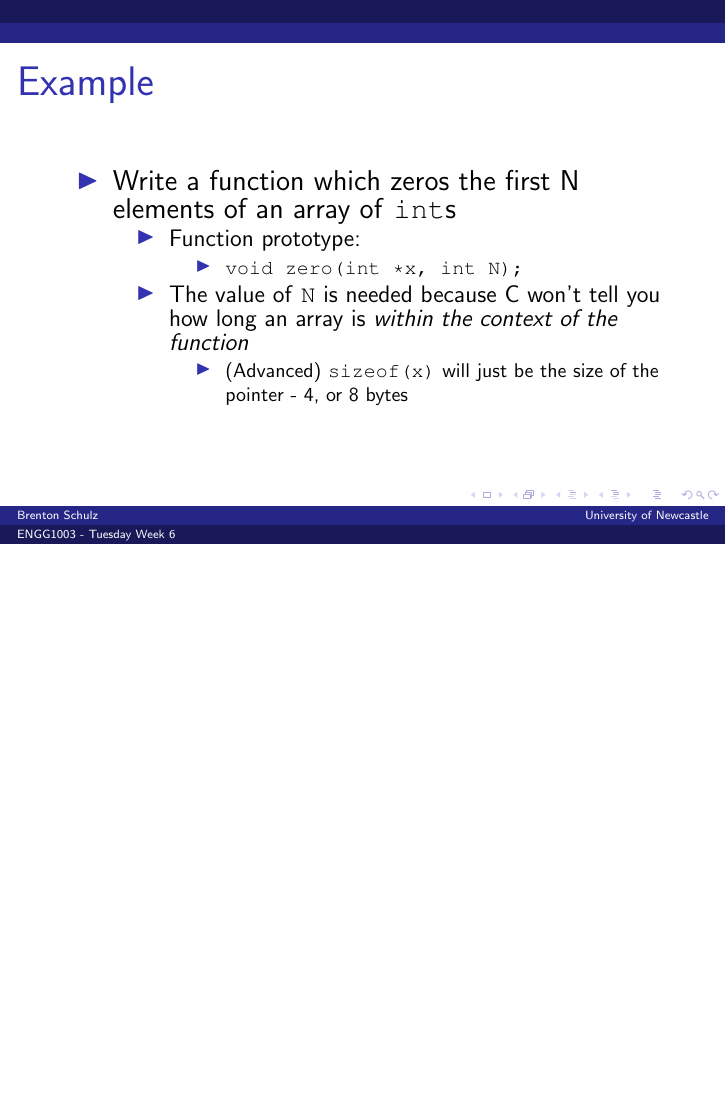
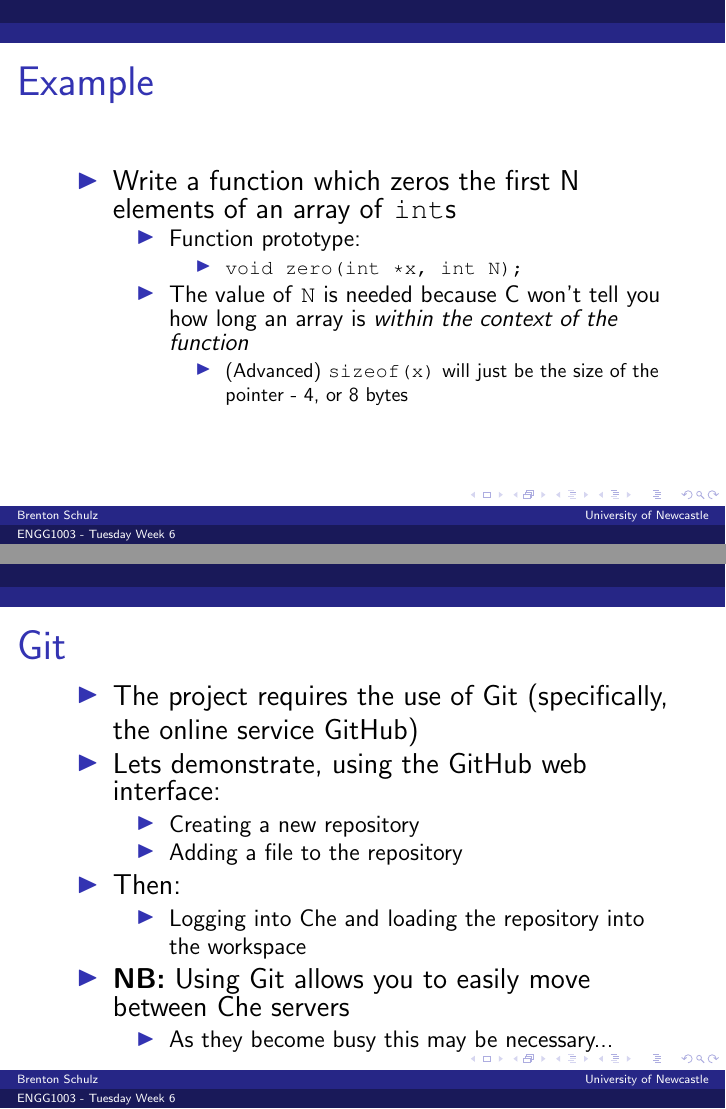
Before and after one commit to bschulznewy/engg1003, LaTeX slides (Lectures/Wk6/Wk6Tues.tex): page 5 of 58 before the commit and pages 5 and 6 of 59 after it, the two joined at a grey line, the shorter picture padded with empty space. Compiled offline with pdfLaTeX.

Commit message:
Notes about Che and git

```diff
--- a/Lectures/Wk6/Wk6Tues.tex
+++ b/Lectures/Wk6/Wk6Tues.tex
@@ -120,6 +120,26 @@
 		\begin{itemize}
 			\item (Advanced) \texttt{sizeof(x)} will just be the size of the pointer -  4, or 8 bytes
 		\end{itemize}
+	\end{itemize}
+\end{itemize}
+\end{frame}
+
+\begin{frame}
+\frametitle{Git}
+\begin{itemize}
+\item The project requires the use of Git (specifically, the online service GitHub)
+\item Lets demonstrate, using the GitHub web interface:
+	\begin{itemize}
+		\item Creating a new repository
+		\item Adding a file to the repository
+	\end{itemize}
+\item Then:
+	\begin{itemize}
+		\item Logging into Che and loading the repository into the workspace
+	\end{itemize}
+\item \textbf{NB:} Using Git allows you to easily move between Che servers
+	\begin{itemize}
+		\item As they become busy this may be necessary...
 	\end{itemize}
 \end{itemize}
 \end{frame}
```
Also changed, not shown: Lectures/Wk6/Wk6Tues.pdf.
